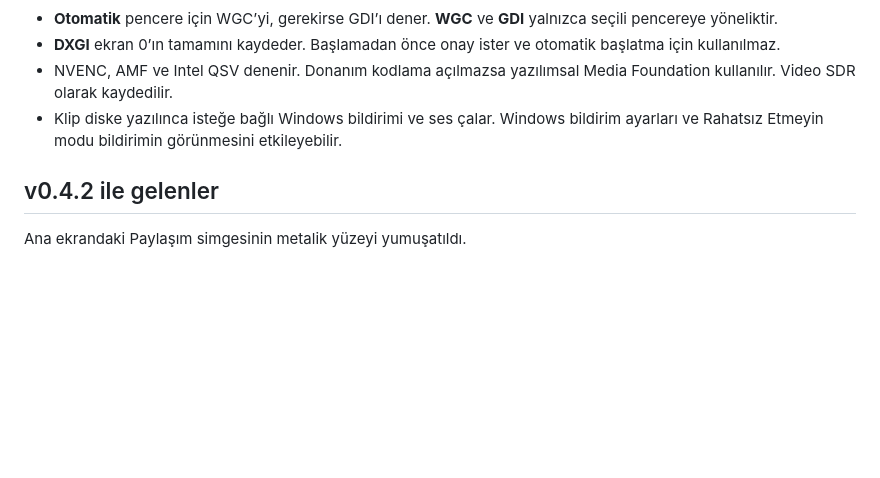
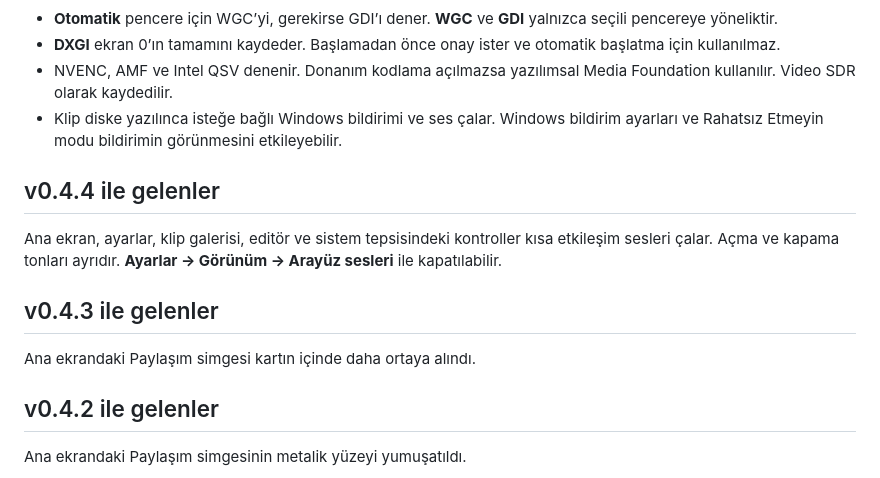
Before and after one commit to wozeky/ClipBridge, a Markdown page: README.md, the part around one of its changes. Drawn GitHub-style; blank space fills up the shorter version.

Commit message:
README: v0.4.4 arayüz seslerini ve ekran görüntülerini güncelle

```diff
--- a/README.md
+++ b/README.md
@@ -55,6 +55,14 @@ Ana ekrandan oyun penceresini seçin. Kalite, süre, ses, etiket, yöntem ve oto
 - **DXGI** ekran 0’ın tamamını kaydeder. Başlamadan önce onay ister ve otomatik başlatma için kullanılmaz.
 - NVENC, AMF ve Intel QSV denenir. Donanım kodlama açılmazsa yazılımsal Media Foundation kullanılır. Video SDR olarak kaydedilir.
 - Klip diske yazılınca isteğe bağlı Windows bildirimi ve ses çalar. Windows bildirim ayarları ve Rahatsız Etmeyin modu bildirimin görünmesini etkileyebilir.
+
+## v0.4.4 ile gelenler
+
+Ana ekran, ayarlar, klip galerisi, editör ve sistem tepsisindeki kontroller kısa etkileşim sesleri çalar. Açma ve kapama tonları ayrıdır. **Ayarlar → Görünüm → Arayüz sesleri** ile kapatılabilir.
+
+## v0.4.3 ile gelenler
+
+Ana ekrandaki Paylaşım simgesi kartın içinde daha ortaya alındı.
 
 ## v0.4.2 ile gelenler
 
```
Also changed, not shown: other parts of README.md (+3 -3 lines), docs/screenshots/archive.png, docs/screenshots/home.png, docs/screenshots/library.png.
